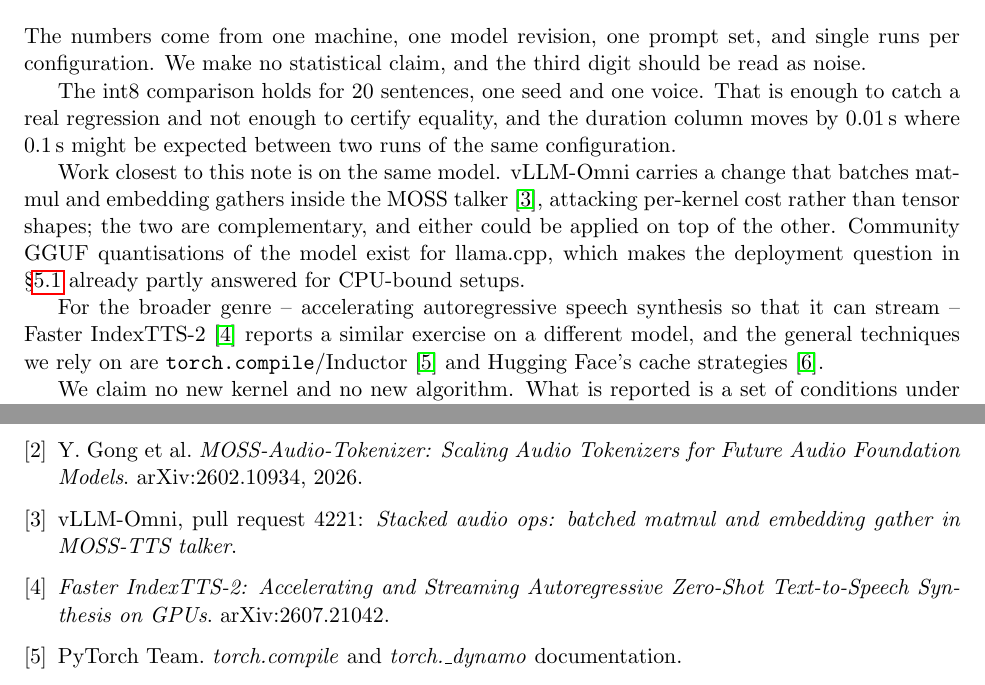
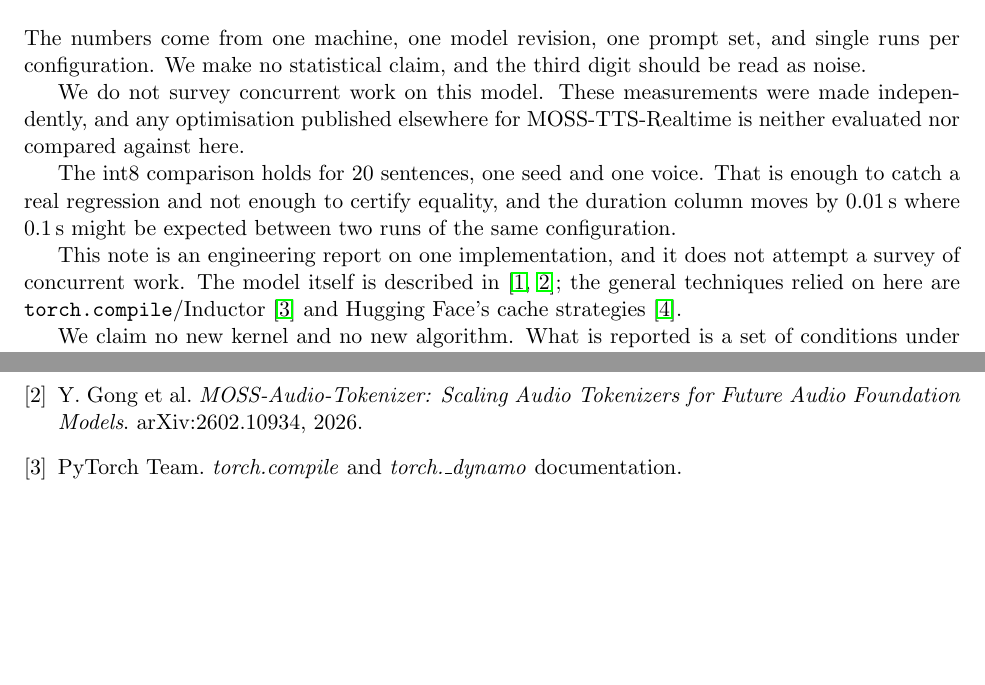
Before and after one commit to Yukikaze-Ai/moss-tts-8gb, a LaTeX paper (paper/main.tex): two parts of page 5 of 5, joined at a grey line, cut so that both start at the same text, the shorter picture padded with empty space. Compiled offline with pdfLaTeX.

Commit message:
Drop the two citations we had not actually read, and say so instead
The related-work paragraph cited an unmerged vLLM-Omni pull request and a paper on a different model. Checked before
removing: PR 4221 is about the MOSS talker after all, but it is closed and never merged, so vLLM-Omni does not
carry it -- the sentence claiming otherwise was wrong. The IndexTTS comparison was to another model entirely and
was not studied here.

Both sentences are gone, along with the unverified GGUF remark. What remains is what the note actually relies on:
the MOSS technical report and tokenizer for the system, torch.compile and the cache strategies for the techniques.

In place of a survey, the limitations now state plainly that no concurrent work on this model was surveyed, and that
any optimisation published elsewhere is neither evaluated nor compared against. That is the accurate claim.

```diff
--- a/paper/main.tex
+++ b/paper/main.tex
@@ -223,22 +223,20 @@ instrument can be wrong in a way that looks like a result.
 The numbers come from one machine, one model revision, one prompt set, and single runs per configuration. We make
 no statistical claim, and the third digit should be read as noise.
 
+We do not survey concurrent work on this model. These measurements were made independently, and any optimisation
+published elsewhere for MOSS-TTS-Realtime is neither evaluated nor compared against here.
+
 The int8 comparison holds for 20 sentences, one seed and one voice. That is enough to catch a real regression and
 not enough to certify equality, and the duration column moves by 0.01\,s where 0.1\,s might be expected between
 two runs of the same configuration.
 
-Work closest to this note is on the same model. vLLM-Omni carries a change that batches matmul and embedding
-gathers inside the MOSS talker \cite{vllmomni}, attacking per-kernel cost rather than tensor shapes; the two are
-complementary, and either could be applied on top of the other. Community GGUF quantisations of the model exist for
-llama.cpp, which makes the deployment question in \S\ref{sec:int8} already partly answered for CPU-bound setups.
-
-For the broader genre -- accelerating autoregressive speech synthesis so that it can stream -- Faster IndexTTS-2
-\cite{indextts} reports a similar exercise on a different model, and the general techniques we rely on are
+This note is an engineering report on one implementation, and it does not attempt a survey of concurrent work.
+The model itself is described in \cite{mosstts,mosstokenizer}; the general techniques relied on here are
 \texttt{torch.compile}/Inductor \cite{torchcompile} and Hugging Face's cache strategies \cite{staticcache}.
 
 We claim no new kernel and no new algorithm. What is reported is a set of conditions under which an existing
-implementation reaches RTF below one on one consumer card, together with the measurements that show which condition
-matters and which does not.
+implementation reaches RTF below one on one consumer card, together with the measurements that show which
+condition matters and which does not.
 
 \section{Reproduction}
 
@@ -258,10 +256,6 @@ The first pass pays compilation; the second is the steady state. The split is al
 \bibitem{mosstts} Y. Gong et al. \emph{MOSS-TTS Technical Report}. arXiv:2603.18090, 2026.
 \bibitem{mosstokenizer} Y. Gong et al. \emph{MOSS-Audio-Tokenizer: Scaling Audio Tokenizers for Future Audio
 Foundation Models}. arXiv:2602.10934, 2026.
-\bibitem{vllmomni} vLLM-Omni, pull request 4221: \emph{Stacked audio ops: batched matmul and embedding gather in
-MOSS-TTS talker}.
-\bibitem{indextts} \emph{Faster IndexTTS-2: Accelerating and Streaming Autoregressive Zero-Shot Text-to-Speech
-Synthesis on GPUs}. arXiv:2607.21042.
 \bibitem{torchcompile} PyTorch Team. \emph{torch.compile} and \emph{torch.\_dynamo} documentation.
 \bibitem{staticcache} Hugging Face Transformers. \emph{Cache strategies: StaticCache and cache\_position}.
 \end{thebibliography}
```
Also changed, not shown: paper/main.pdf.
